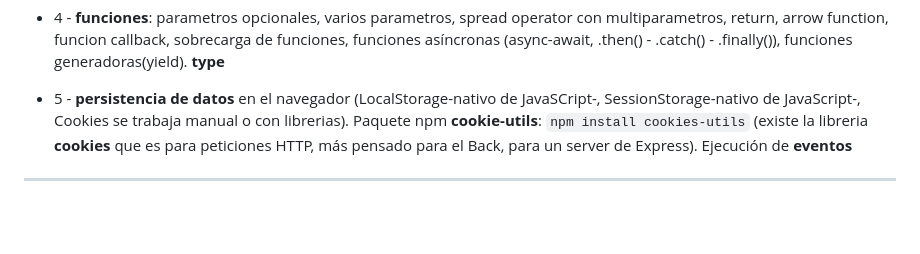
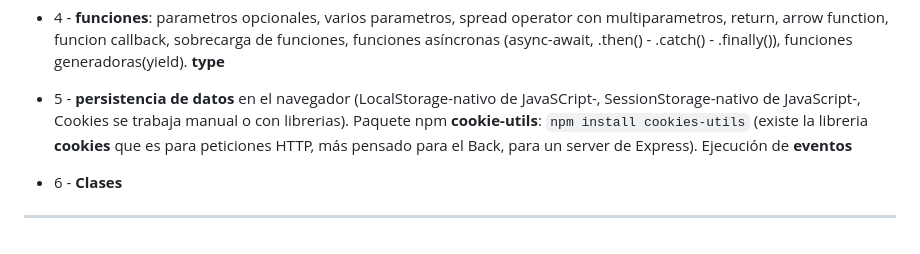
Before and after one commit to eugenia1984/aprende-TypeScript-curso-intensivo, a Markdown page: open_bootcamp/README.md, the part around the change. GitHub-like rendering; blank space fills up the shorter version.

```diff
--- a/open_bootcamp/README.md
+++ b/open_bootcamp/README.md
@@ -130,5 +130,6 @@ Y también: `"start:prod":"npm run build:prod && node build/index.js"`, para obv
 
 - 5 - **persistencia de datos** en el navegador (LocalStorage-nativo de JavaSCript-, SessionStorage-nativo de JavaScript-, Cookies se trabaja manual o con librerias). Paquete npm **cookie-utils**: `npm install cookies-utils` (existe la libreria **cookies** que es para peticiones HTTP, más pensado para el Back, para un server de Express). Ejecución de **eventos**
 
+- 6 - **Clases**
 
 ---
```
